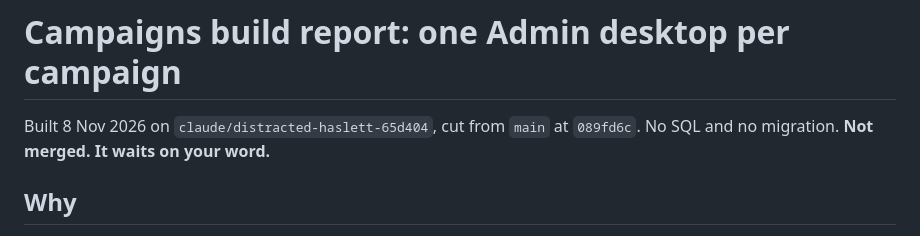
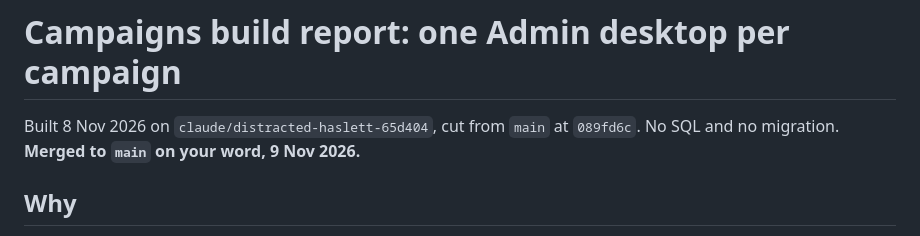
Before and after one commit to Popsculpture/Elysium-Nights-Character-Sheet, a Markdown page: CAMPAIGNS-BUILD-REPORT.md, the part around the change. Drawn GitHub-style.

Commit message:
Admin desktops: the report says it is merged
Co-Authored-By: Claude Opus 5.5 <noreply@anthropic.com>

```diff
--- a/CAMPAIGNS-BUILD-REPORT.md
+++ b/CAMPAIGNS-BUILD-REPORT.md
@@ -715,7 +715,7 @@ Run on the live site on 8 Nov 2026, with two real accounts, Popsculpture and MyG
 
 # Campaigns build report: one Admin desktop per campaign
 
-Built 8 Nov 2026 on `claude/distracted-haslett-65d404`, cut from `main` at `089fd6c`. No SQL and no migration. **Not merged. It waits on your word.**
+Built 8 Nov 2026 on `claude/distracted-haslett-65d404`, cut from `main` at `089fd6c`. No SQL and no migration. **Merged to `main` on your word, 9 Nov 2026.**
 
 ## Why
 
```
